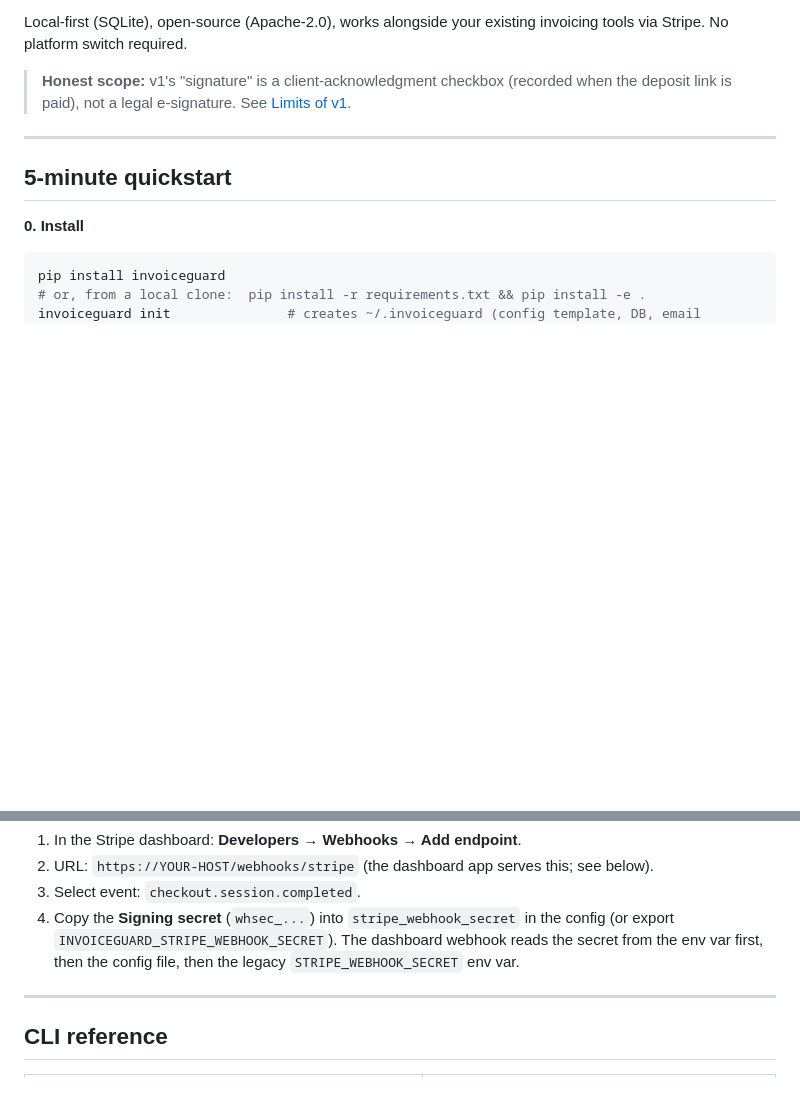
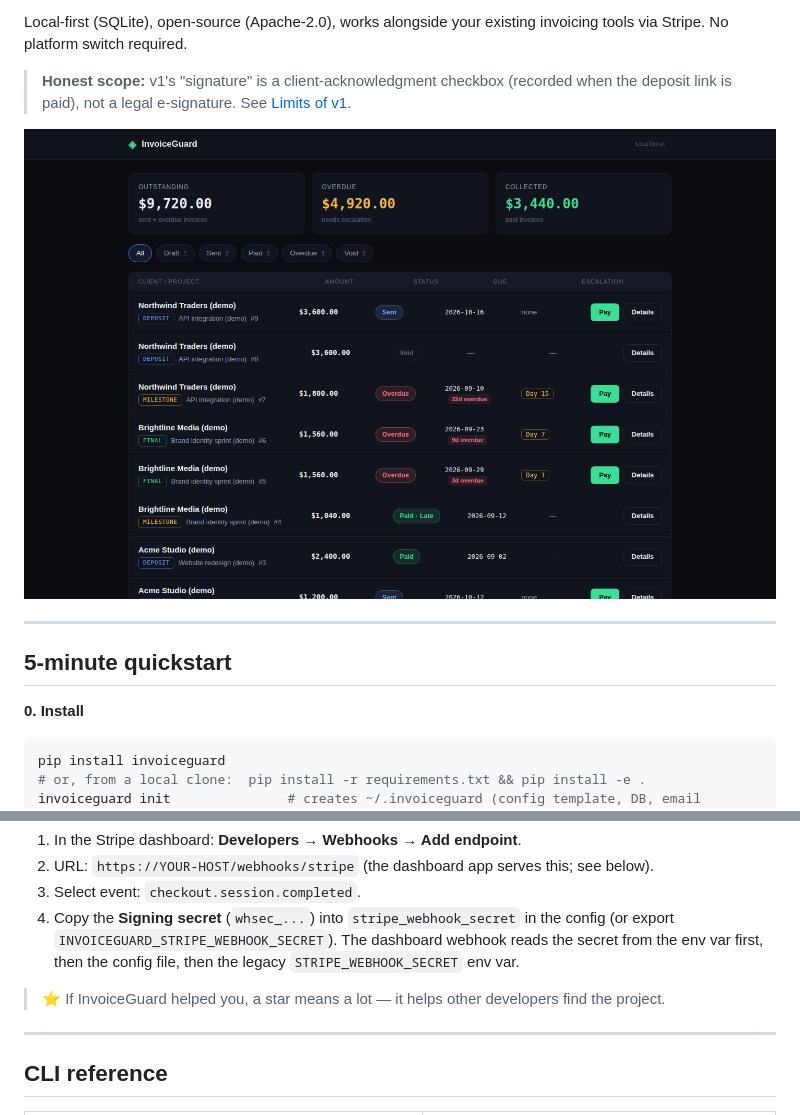
Before and after one commit to Bilal-Junaid-Jiwani/invoiceguard, a Markdown page: README.md, 2 parts joined by grey strips. Drawn GitHub-style; blank space fills up the shorter version.

Commit message:
docs: README 10-second-test overhaul (virality playbook)
- real dashboard screenshot above the fold (first visual in the README)
- visible star CTA after quickstart ('If InvoiceGuard helped you, a star
  means a lot')
- one-liner, single-command install, badges, honest scope unchanged

```diff
--- a/README.md
+++ b/README.md
@@ -20,6 +20,8 @@ Solo freelancers don't get paid. A Kaplan Group report (April 2026) found **85%
 Local-first (SQLite), open-source (Apache-2.0), works alongside your existing invoicing tools via Stripe. No platform switch required.
 
 > **Honest scope:** v1's "signature" is a client-acknowledgment checkbox (recorded when the deposit link is paid), not a legal e-signature. See [Limits of v1](#limits-of-v1).
+
+![InvoiceGuard dashboard — invoice list with escalation stages](https://raw.githubusercontent.com/Bilal-Junaid-Jiwani/invoiceguard/main/docs/assets/img/dashboard-list.png)
 
 ---
 
@@ -89,6 +91,8 @@ Send the pay link to the client. That's the whole pre-work flow.
 2. URL: `https://YOUR-HOST/webhooks/stripe` (the dashboard app serves this; see below).
 3. Select event: `checkout.session.completed`.
 4. Copy the **Signing secret** (`whsec_...`) into `stripe_webhook_secret` in the config (or export `INVOICEGUARD_STRIPE_WEBHOOK_SECRET`). The dashboard webhook reads the secret from the env var first, then the config file, then the legacy `STRIPE_WEBHOOK_SECRET` env var.
+
+> ⭐ If InvoiceGuard helped you, a star means a lot — it helps other developers find the project.
 
 ---
 
```
